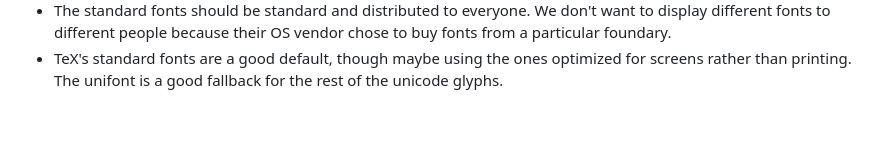
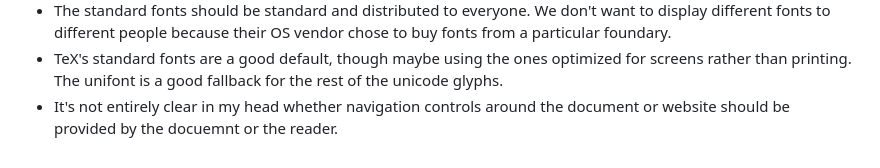
Before and after one commit to guidoism/tome, a Markdown page: README.md, the part around the change. GitHub-like rendering; blank space fills up the shorter version.

```diff
--- a/README.md
+++ b/README.md
@@ -27,3 +27,4 @@ and get this adopted by the document-centric web.
 * Improvements to DVI would be: native UTF-8, hyperlinks (I think people currently use "specials" for this), no need for preamble or postable for plain-text documents, always include the unicode code points even if referring to different glyphs and other semantic improvements needed for accessibility)
 * The standard fonts should be standard and distributed to everyone. We don't want to display different fonts to different people because their OS vendor chose to buy fonts from a particular foundary.
 * TeX's standard fonts are a good default, though maybe using the ones optimized for screens rather than printing. The unifont is a good fallback for the rest of the unicode glyphs.
+* It's not entirely clear in my head whether navigation controls around the document or website should be provided by the docuemnt or the reader.
```
